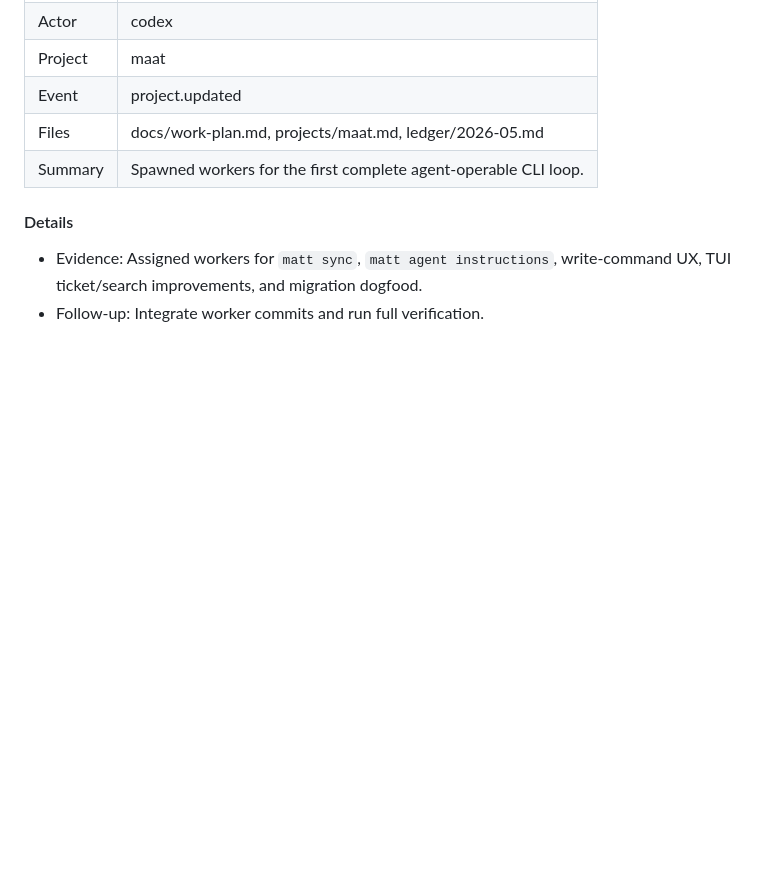
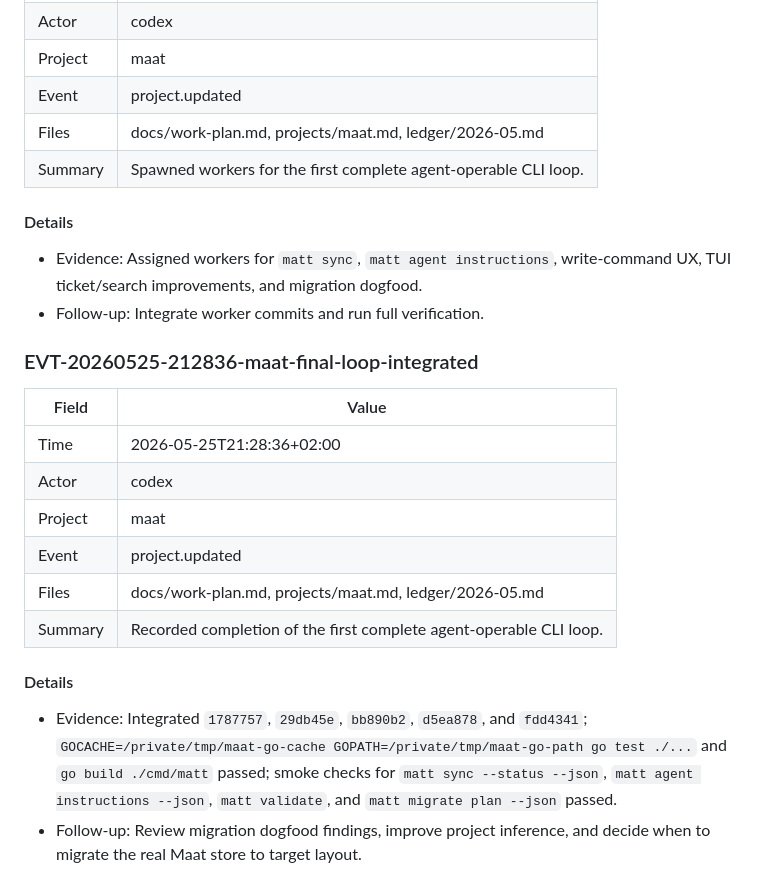
Before and after one commit to sunday-studio/maat, a Markdown page: ledger/2026-05.md, the part around the change. Drawn GitHub-style; blank space fills up the shorter version.

Commit message:
status(maat): record final cli loop

```diff
--- a/ledger/2026-05.md
+++ b/ledger/2026-05.md
@@ -223,3 +223,19 @@
 
 - Evidence: Assigned workers for `matt sync`, `matt agent instructions`, write-command UX, TUI ticket/search improvements, and migration dogfood.
 - Follow-up: Integrate worker commits and run full verification.
+
+### EVT-20260525-212836-maat-final-loop-integrated
+
+| Field | Value |
+|---|---|
+| Time | 2026-05-25T21:28:36+02:00 |
+| Actor | codex |
+| Project | maat |
+| Event | project.updated |
+| Files | docs/work-plan.md, projects/maat.md, ledger/2026-05.md |
+| Summary | Recorded completion of the first complete agent-operable CLI loop. |
+
+#### Details
+
+- Evidence: Integrated `1787757`, `29db45e`, `bb890b2`, `d5ea878`, and `fdd4341`; `GOCACHE=/private/tmp/maat-go-cache GOPATH=/private/tmp/maat-go-path go test ./...` and `go build ./cmd/matt` passed; smoke checks for `matt sync --status --json`, `matt agent instructions --json`, `matt validate`, and `matt migrate plan --json` passed.
+- Follow-up: Review migration dogfood findings, improve project inference, and decide when to migrate the real Maat store to target layout.
```
Also changed, not shown: docs/work-plan.md (+5 -0 lines), projects/maat.md (+8 -7 lines).
